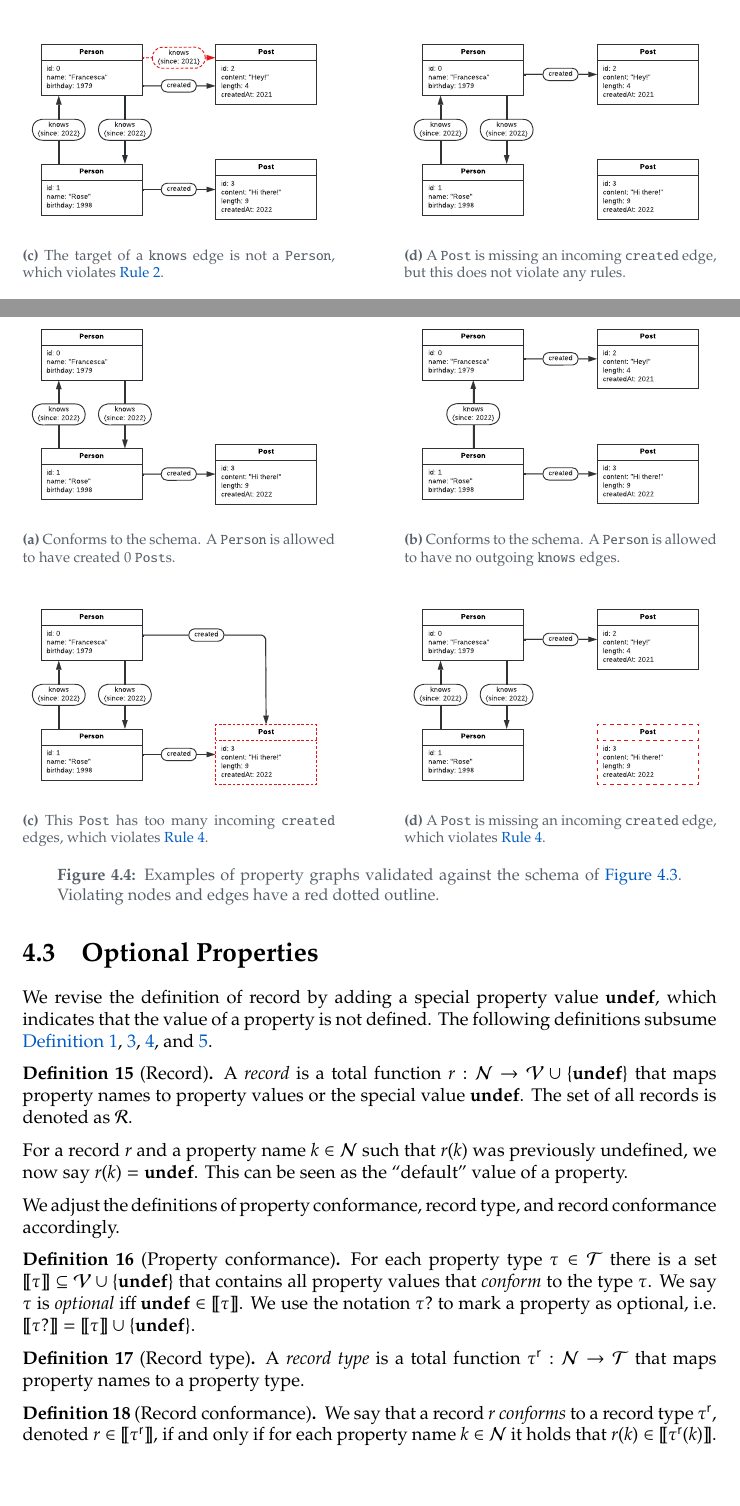
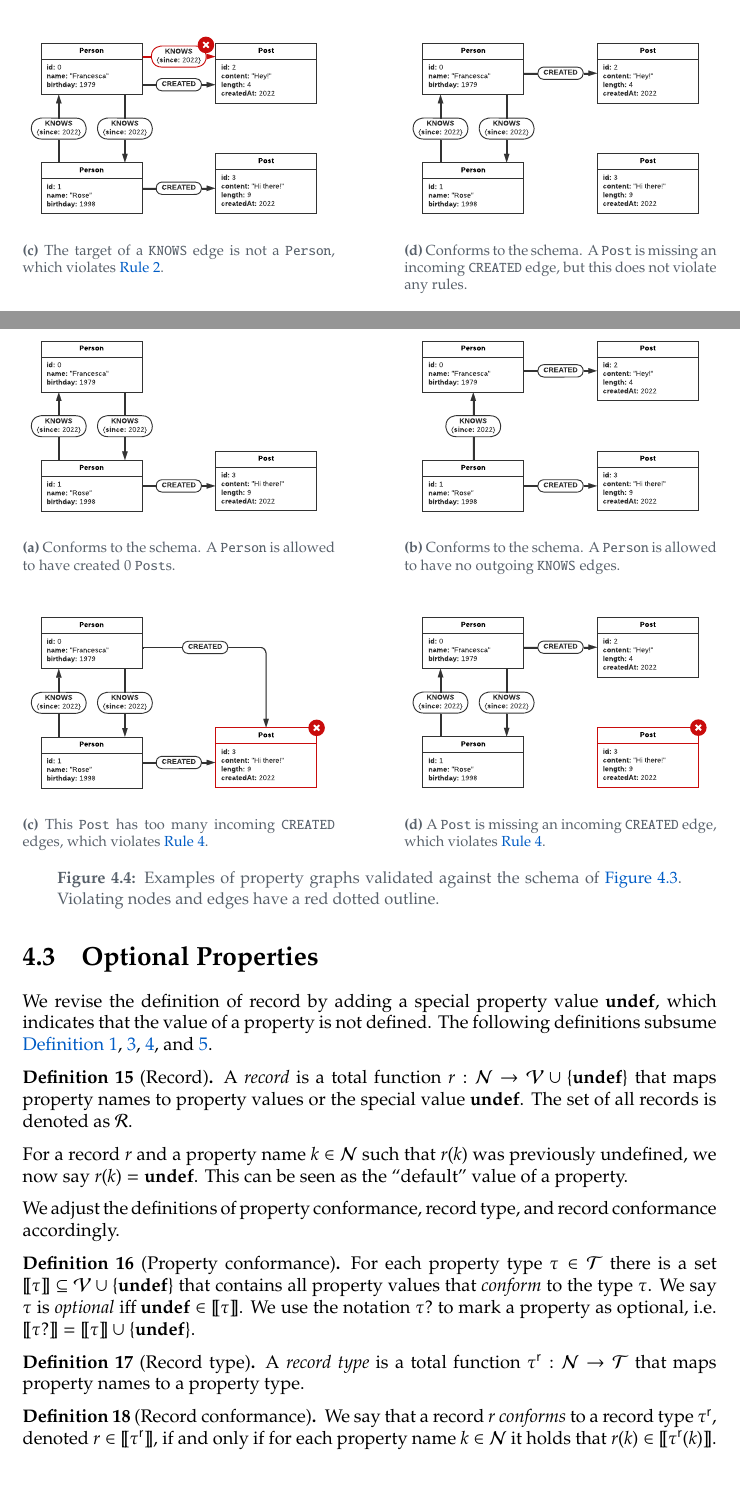
Before and after one commit to nimobeeren/thesis, a LaTeX thesis (docs/main.tex): two parts of pages 16 and 19 of 41, joined at a grey line, cut so that both start at the same text. Compiled offline with pdfLaTeX.

Commit message:
unify styling of diagrams

```diff
--- a/docs/main.tex
+++ b/docs/main.tex
@@ -431,14 +431,14 @@ Under these definitions, it is not possible to specify that an edge is mandatory
   \begin{subfigure}[t]{0.45\textwidth}
     \centering
     \includegraphics[width=\textwidth]{figures/conformance-basic-edge-target.pdf}
-    \caption{The target of a \texttt{knows} edge is not a \texttt{Person}, which violates \autoref{rule:basic-edge}.}
+    \caption{The target of a \texttt{KNOWS} edge is not a \texttt{Person}, which violates \autoref{rule:basic-edge}.}
     \label{fig:conformance-basic-edge-target}
   \end{subfigure}
   \hfill
   \begin{subfigure}[t]{0.45\textwidth}
     \centering
     \includegraphics[width=\textwidth]{figures/conformance-basic-in.pdf}
-    \caption{A \texttt{Post} is missing an incoming \texttt{created} edge, but this does not violate any rules.}
+    \caption{Conforms to the schema. A \texttt{Post} is missing an incoming \texttt{CREATED} edge, but this does not violate any rules.}
     \label{fig:conformance-basic-in}
   \end{subfigure}
 
@@ -546,7 +546,7 @@ Compared to \autoref{def:schema-conformance-basic}, \autoref{rule:node} and \ref
   \begin{subfigure}[t]{0.45\textwidth}
     \centering
     \includegraphics[width=\textwidth]{figures/conformance-out-2.pdf}
-    \caption{Conforms to the schema. A \texttt{Person} is allowed to have no outgoing \texttt{knows} edges.}
+    \caption{Conforms to the schema. A \texttt{Person} is allowed to have no outgoing \texttt{KNOWS} edges.}
     \label{fig:conformance-edge}
   \end{subfigure}
 
@@ -555,14 +555,14 @@ Compared to \autoref{def:schema-conformance-basic}, \autoref{rule:node} and \ref
   \begin{subfigure}[t]{0.45\textwidth}
     \centering
     \includegraphics[width=\textwidth]{figures/conformance-too-many-in.pdf}
-    \caption{This \texttt{Post} has too many incoming \texttt{created} edges, which violates \autoref{rule:in}.}
+    \caption{This \texttt{Post} has too many incoming \texttt{CREATED} edges, which violates \autoref{rule:in}.}
     \label{fig:conformance-edge-target}
   \end{subfigure}
   \hfill
   \begin{subfigure}[t]{0.45\textwidth}
     \centering
     \includegraphics[width=\textwidth]{figures/conformance-in.pdf}
-    \caption{A \texttt{Post} is missing an incoming \texttt{created} edge, which violates \autoref{rule:in}.}
+    \caption{A \texttt{Post} is missing an incoming \texttt{CREATED} edge, which violates \autoref{rule:in}.}
     \label{fig:conformance-out}
   \end{subfigure}
 
```
Also changed, not shown: docs/figures/conformance-basic-edge-target.pdf, docs/figures/conformance-basic-edge.pdf, docs/figures/conformance-basic-in.pdf, docs/figures/conformance-basic-node.pdf, docs/figures/conformance-in.pdf, docs/figures/conformance-out-2.pdf, docs/figures/conformance-out.pdf, docs/figures/conformance-too-many-in.pdf, docs/figures/drivers-license.pdf, docs/figures/pg-schema-basic.pdf, docs/figures/pg-schema.pdf, docs/figures/pg.pdf, docs/figures/schema-recommendations.pdf, docs/figures/schema-snb.pdf, 3 more files.
